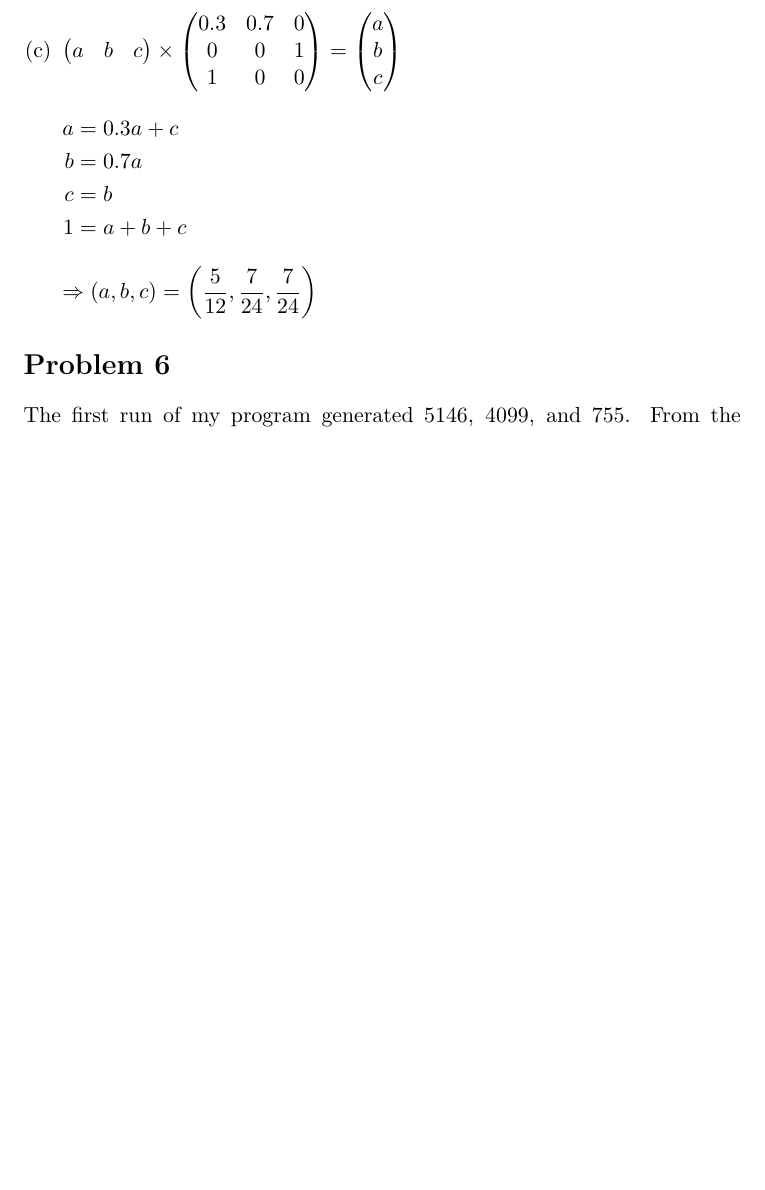
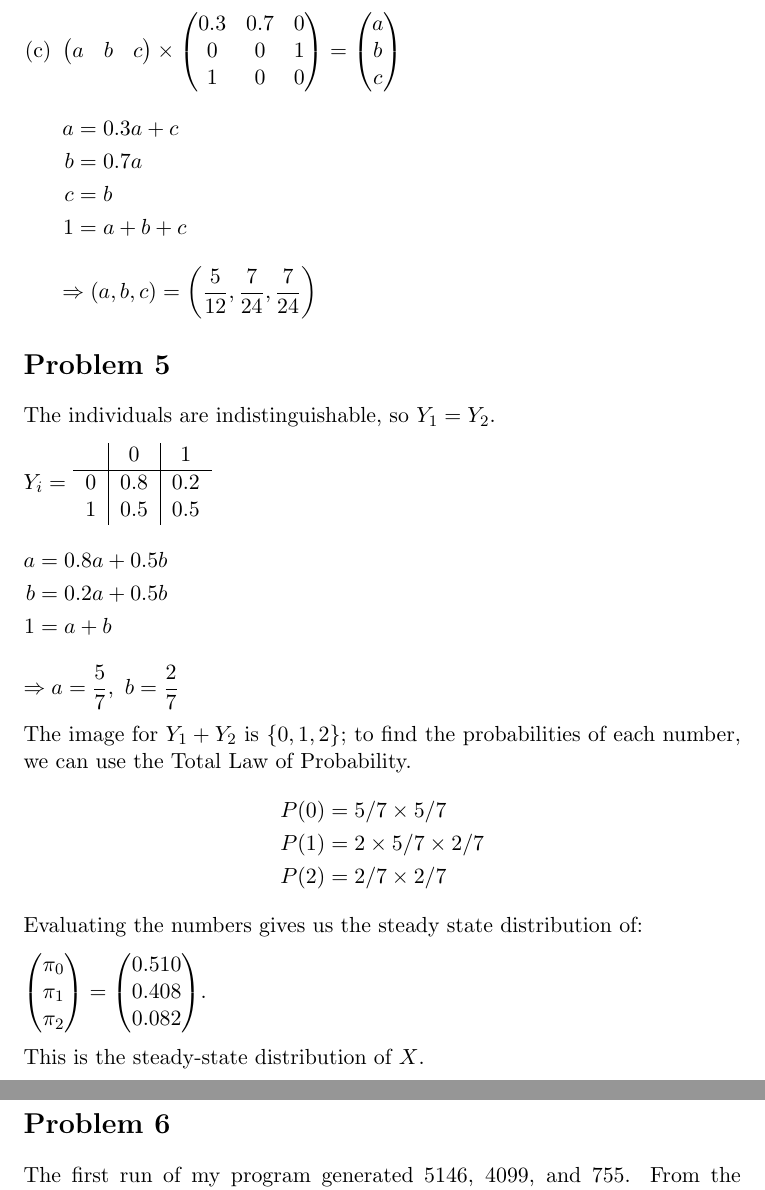
Before and after one commit to adamhammes/LaTeX, a LaTeX document (Stats 330/STATS_330_HW_08/Stats_330_hw08.tex): part of page 3 of 3 before the commit and two parts of pages 3 and 4 of 4 after it, the two joined at a grey line, cut so that both start at the same text, the shorter picture padded with empty space. Compiled offline with pdfLaTeX.

Commit message:
Tweaked Problem 6, Problem 5

```diff
--- a/Stats 330/STATS_330_HW_08/Stats_330_hw08.tex
+++ b/Stats 330/STATS_330_HW_08/Stats_330_hw08.tex
@@ -10,7 +10,7 @@
 
 
 \lstset{
-    tabsize=2,
+    tabsize=4,
     showstringspaces=false
 }
 
@@ -110,11 +110,42 @@
 
 \end{enumerate}
 
+\section*{Problem 5}
+
+The individuals are indistinguishable, so $Y_1 = Y_2$.
+
+$Y_i =$
+\begin{tabular}{ c | c | c }
+	  & 0 & 1 \\
+	\hline
+	0 & 0.8 & 0.2 \\
+	1 & 0.5 & 0.5
+\end{tabular}
+\begin{flalign*}
+a &= 0.8a + 0.5b &\\
+b &= 0.2a + 0.5b \\
+1 &= a+b
+\end{flalign*}
+$ \Rightarrow a = \dfrac{5}{7},\ b = \dfrac{2}{7}$
+
+The image for $Y_1 + Y_2$ is $\{0, 1, 2\}$; to find the probabilities of each number, we can use the Total Law of Probability.
+\begin{flalign*}
+P(0) &= 5/7 \times 5/7 \\
+P(1) &= 2 \times 5/7 \times 2/7 \\
+P(2) &= 2/7 \times 2/7
+\end{flalign*}
+Evaluating the numbers gives us the steady state distribution of:
+
+$\begin{pmatrix} \pi_0 \\ \pi_1 \\ \pi_2 \end{pmatrix} = \begin{pmatrix} 0.510 \\ 0.408 \\ 0.082 \end{pmatrix}$.
+
+This is the steady-state distribution of $X$.
+
+
 
 \section*{Problem 6}
 
 The first run of my program generated 5146, 4099, and 755.
-From the steady-state matrix I would expect to see $10,000 \times 0.5102 = 5102$ state 0s, 4802 1's, and 816 2's.
+From the steady-state matrix I would expect to see $10000 \times$ steady-state matrix = 5102 state 0s, 4802 1's, and 816 2's.
 Source code:
 
 \lstinputlisting[language=Python]{markov.py}
```
